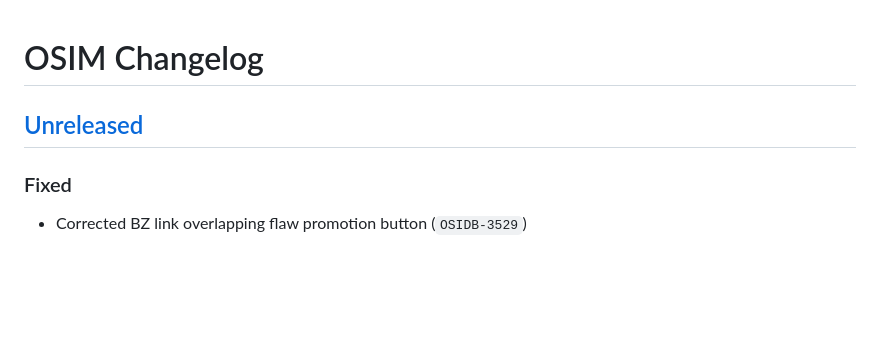
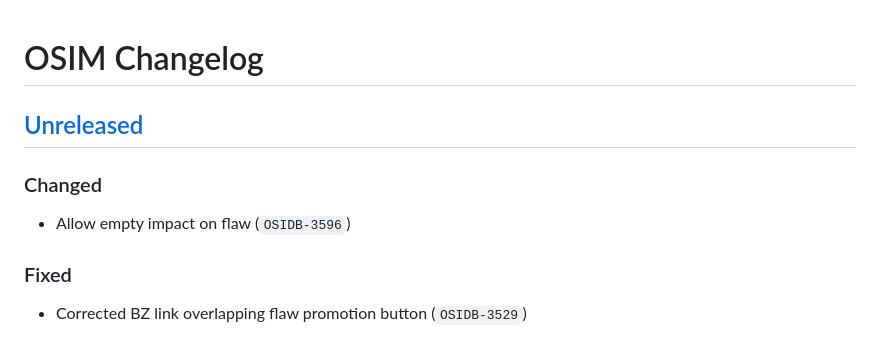
Before and after one commit to RedHatProductSecurity/osim, a Markdown page: CHANGELOG.md, the part around the change. Rendered like a GitHub page; blank space fills up the shorter version.

Commit message:
📝 Update changelog

```diff
--- a/CHANGELOG.md
+++ b/CHANGELOG.md
@@ -1,6 +1,9 @@
 # OSIM Changelog
 
 ## [Unreleased]
+### Changed
+* Allow empty impact on flaw (`OSIDB-3596`)
+
 ### Fixed
 * Corrected BZ link overlapping flaw promotion button (`OSIDB-3529`)
 
```
